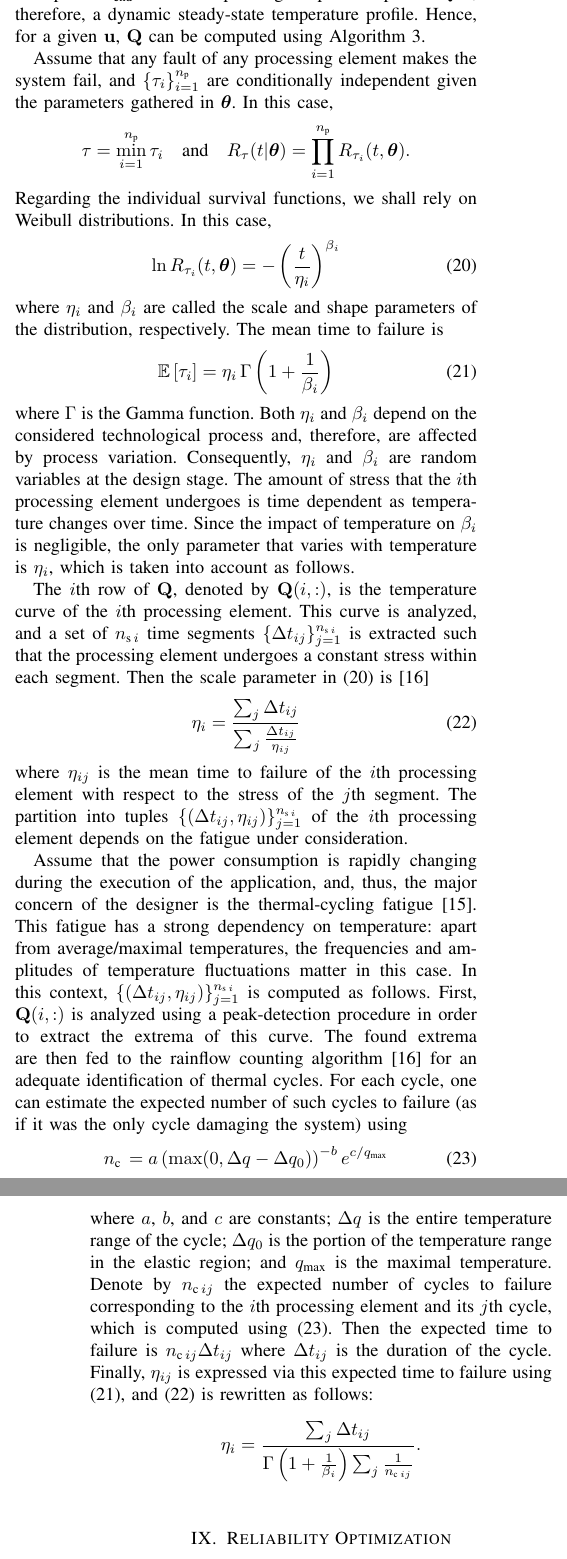
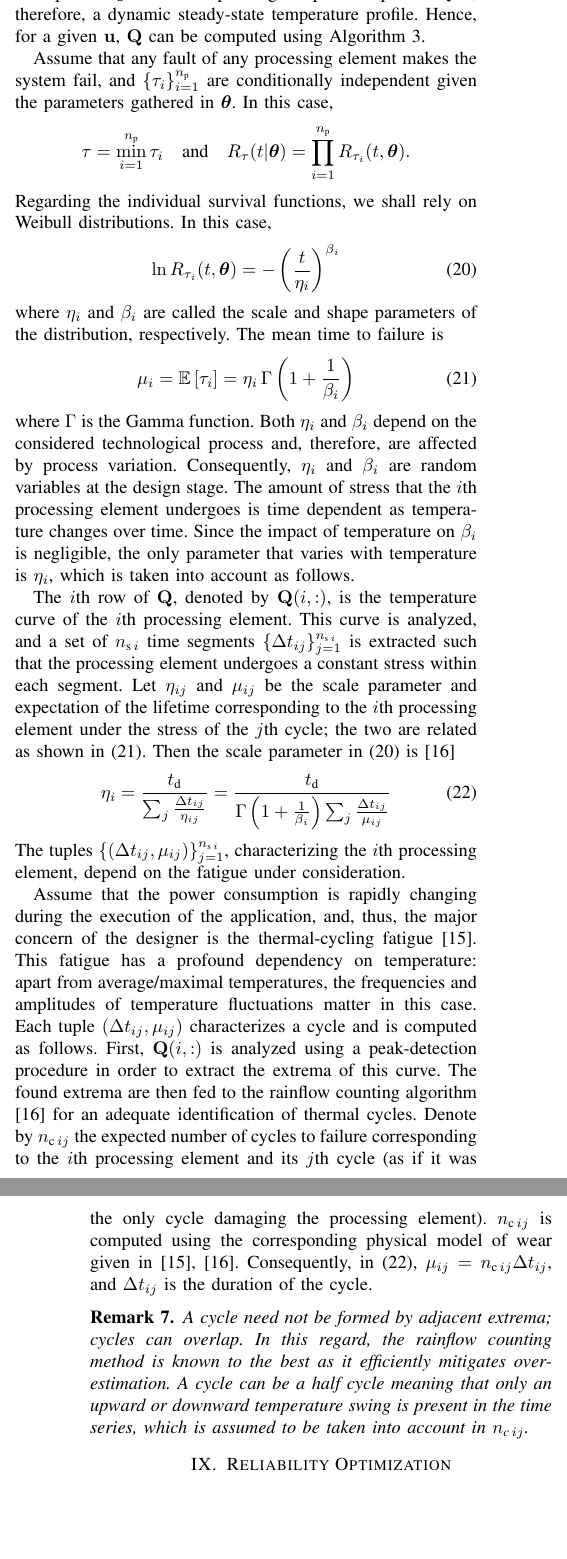
Before and after one commit to quantum-philosophy/RAPV, a LaTeX paper (doc/paper.tex, which reads doc/include/definitions.tex, doc/include/reliability-analysis/application.tex): two parts of the columns of pages 7 and 8 of 10, joined at a grey line, cut so that both start at the same text, the shorter picture padded with empty space. Compiled offline with pdfLaTeX.

Commit message:
Still WIP: Reliability analysis

```diff
--- a/doc/include/definitions.tex
+++ b/doc/include/definitions.tex
@@ -223,7 +223,7 @@
 % Time
 \renewcommand{\t}{t}
 \newcommand{\dt}{\Delta \t}
-\newcommand{\period}{\t_\text{end}}
+\newcommand{\period}{\t_\text{d}}
 
 %
 % Uncertain parameters
--- a/doc/include/reliability-analysis/application.tex
+++ b/doc/include/reliability-analysis/application.tex
@@ -16,7 +16,7 @@ In this case,
 where $\eta_i$ and $\beta_i$ are called the scale and shape parameters of the distribution, respectively.
 The mean time to failure is
 \begin{equation} \elab{weibull-expectation}
-  \expectation{\T_i} = \eta_i \, \Gamma\left(1 + \frac{1}{\beta_i}\right)
+  \mu_i = \expectation{\T_i} = \eta_i \, \Gamma\left(1 + \frac{1}{\beta_i}\right)
 \end{equation}
 where $\Gamma$ is the Gamma function.
 Both $\eta_i$ and $\beta_i$ depend on the considered technological process and, therefore, are affected by process variation.
@@ -26,26 +26,23 @@ Since the impact of temperature on $\beta_i$ is negligible, the only parameter t
 
 The $i$th row of $\mQ$, denoted by $\mQ(i, :)$, is the temperature curve of the $i$th processing element.
 This curve is analyzed, and a set of $\nsegments[i]$ time segments $\{ \dt_{ij} \}_{j = 1}^{\nsegments[i]}$ is extracted such that the processing element undergoes a constant stress within each segment.
+Let $\eta_{ij}$ and $\mu_{ij}$ be the scale parameter and expectation of the lifetime corresponding to the $i$th processing element under the stress of the $j$th cycle; the two are related as shown in \eref{weibull-expectation}.
 Then the scale parameter in \eref{weibull-model} is \cite{xiang2010}
 \begin{equation} \elab{compound-weibull-eta}
-  \eta_i = \frac{\sum_j \dt_{ij}}{\sum_j\frac{\dt_{ij}}{\eta_{ij}}}
+  \eta_i = \frac{\period}{\sum_j\frac{\dt_{ij}}{\eta_{ij}}} = \frac{\period}{\Gamma\left(1 + \frac{1}{\beta_i}\right) \sum_j\frac{\dt_{ij}}{\mu_{ij}}}
 \end{equation}
-where $\eta_{ij}$ is the mean time to failure of the $i$th processing element with respect to the stress of the $j$th segment.
-The partition into tuples $\{ (\dt_{ij}, \eta_{ij}) \}_{j = 1}^{\nsegments[i]}$ of the $i$th processing element depends on the fatigue under consideration.
+The tuples $\{ (\dt_{ij}, \mu_{ij}) \}_{j = 1}^{\nsegments[i]}$, characterizing the $i$th processing element, depend on the fatigue under consideration.
 
 Assume that the power consumption is rapidly changing during the execution of the application, and, thus, the major concern of the designer is the thermal-cycling fatigue \cite{jedec2011}.
-This fatigue has a strong dependency on temperature: apart from average/maximal temperatures, the frequencies and amplitudes of temperature fluctuations matter in this case.
-In this context, $\{ (\dt_{ij}, \eta_{ij}) \}_{j = 1}^{\nsegments[i]}$ is computed as follows.
+This fatigue has a profound dependency on temperature: apart from average/maximal temperatures, the frequencies and amplitudes of temperature fluctuations matter in this case.
+Each tuple $(\dt_{ij}, \mu_{ij})$ characterizes a cycle and is computed as follows.
 First, $\mQ(i, :)$ is analyzed using a peak-detection procedure in order to extract the extrema of this curve.
 The found extrema are then fed to the rainflow counting algorithm \cite{xiang2010} for an adequate identification of thermal cycles.
-For each cycle, one can estimate the expected number of such cycles to failure (as if it was the only cycle damaging the system) using
-\begin{equation} \elab{thermal-cycling-model}
-  \ncycles = a \left(\max( 0, \Delta\q - \Delta\q_0 )\right)^{-b} e^{c / \q_\maximal}
-\end{equation}
-where $a$, $b$, and $c$ are constants; $\Delta\q$ is the entire temperature range of the cycle; $\Delta\q_0$ is the portion of the temperature range in the elastic region; and $\q_\maximal$ is the maximal temperature.
-Denote by $\ncycles[ij]$ the expected number of cycles to failure corresponding to the $i$th processing element and its $j$th cycle, which is computed using \eref{thermal-cycling-model}.
-Then the expected time to failure is $\ncycles[ij] \dt_{ij}$ where $\dt_{ij}$ is the duration of the cycle.
-Finally, $\eta_{ij}$ is expressed via this expected time to failure using \eref{weibull-expectation}, and \eref{compound-weibull-eta} is rewritten as follows:
-\[
-  \eta_i = \frac{\sum_j \dt_{ij}}{\Gamma\left(1 + \frac{1}{\beta_i}\right) \sum_j\frac{1}{\ncycles[ij]}}.
-\]
+Denote by $\ncycles[ij]$ the expected number of cycles to failure corresponding to the $i$th processing element and its $j$th cycle (as if it was the only cycle damaging the processing element).
+$\ncycles[ij]$ is computed using the corresponding physical model of wear given in \cite{jedec2011, xiang2010}.
+Consequently, in \eref{compound-weibull-eta}, $\mu_{ij} = \ncycles[ij] \dt_{ij}$, and $\dt_{ij}$ is the duration of the cycle.
+\begin{remark} \rlab{thermal-cycles}
+A cycle need not be formed by adjacent extrema; cycles can overlap.
+In this regard, the rainflow counting method is known to the best as it efficiently mitigates overestimation.
+A cycle can be a half cycle meaning that only an upward or downward temperature swing is present in the time series, which is assumed to be taken into account in $\ncycles[ij]$.
+\end{remark}
```
